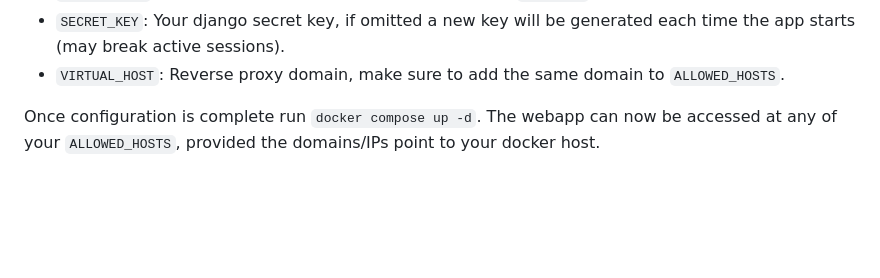
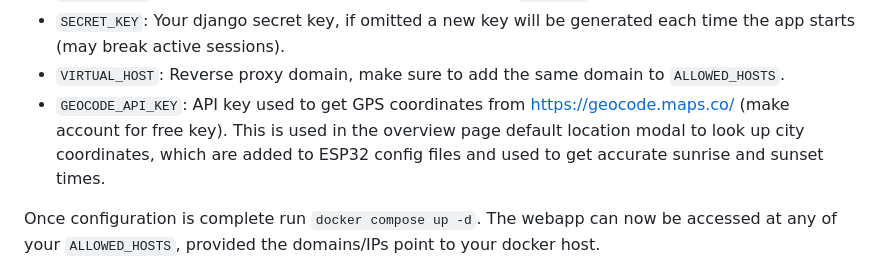
Before and after one commit to jamedeus/micropython-smarthome, a Markdown page: frontend/README.md, the part around the change. GitHub-like rendering; blank space fills up the shorter version.

Commit message:
Update documentation

```diff
--- a/frontend/README.md
+++ b/frontend/README.md
@@ -31,6 +31,7 @@ Supported Env Vars:
 - `NODE_PASSWD`: Webrepl password of all ESP32s, defaults to `password` if omitted.
 - `SECRET_KEY`: Your django secret key, if omitted a new key will be generated each time the app starts (may break active sessions).
 - `VIRTUAL_HOST`: Reverse proxy domain, make sure to add the same domain to `ALLOWED_HOSTS`.
+- `GEOCODE_API_KEY`: API key used to get GPS coordinates from https://geocode.maps.co/ (make account for free key). This is used in the overview page default location modal to look up city coordinates, which are added to ESP32 config files and used to get accurate sunrise and sunset times.
 
 Once configuration is complete run `docker compose up -d`. The webapp can now be accessed at any of your `ALLOWED_HOSTS`, provided the domains/IPs point to your docker host.
 
```
